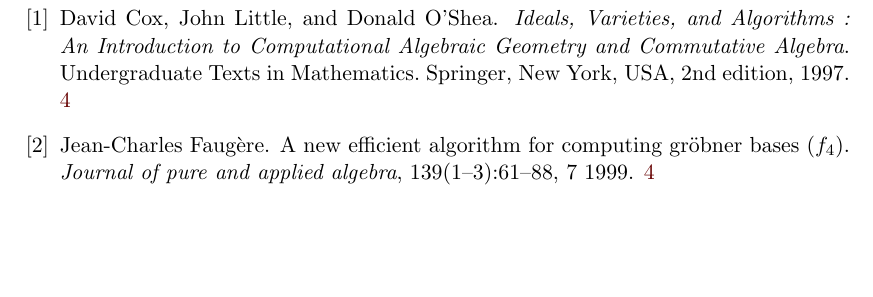
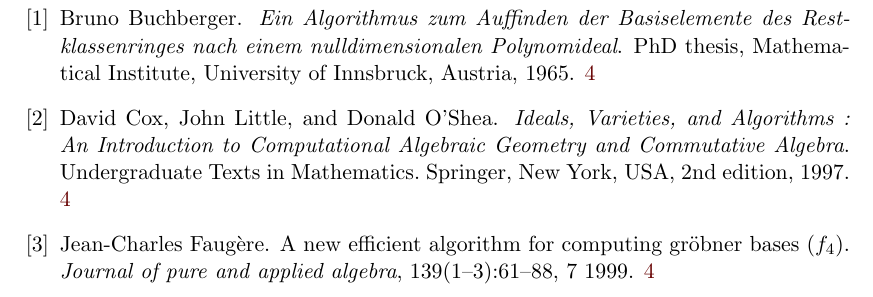
Before and after one commit to PavelTrutman/Minimal-Problem-Solver-Generator, a LaTeX thesis (thesis.tex, which reads citations.bib): part of page 18 of 18, cut at the place of the change, the shorter picture padded with empty space. The pictures show the PDF file thesis.pdf that the author committed with the source.

Commit message:
Bruno Buchberger added to citations.

```diff
--- a/citations.bib
+++ b/citations.bib
@@ -25,3 +25,10 @@
   Volume = 		{139},
   Month =		{7},
 }
+
+@phdthesis{Buchberger,
+  Author = 		{Buchberger, Bruno},
+  Title = 		{Ein Algorithmus zum Auffinden der Basiselemente des Rest\-klassenringes nach einem nulldimensionalen Polynomideal},
+  School = 		{Mathema\-tical Institute, University of Innsbruck, Austria},
+  Year = 		{1965},
+}
```
Also changed, not shown: polynomial-system-solving.tex (+1 -1 lines), thesis.pdf, 1 other file.
